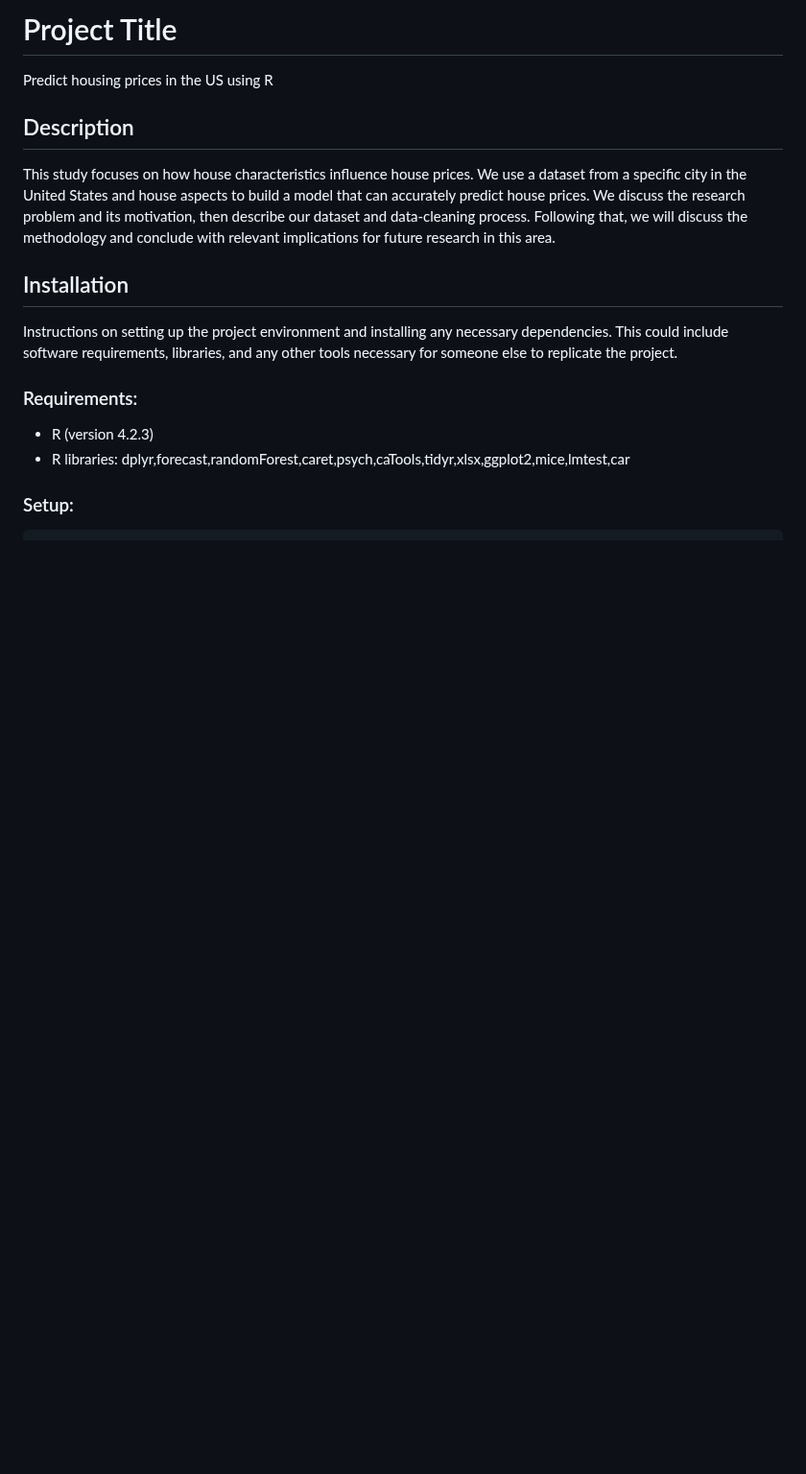
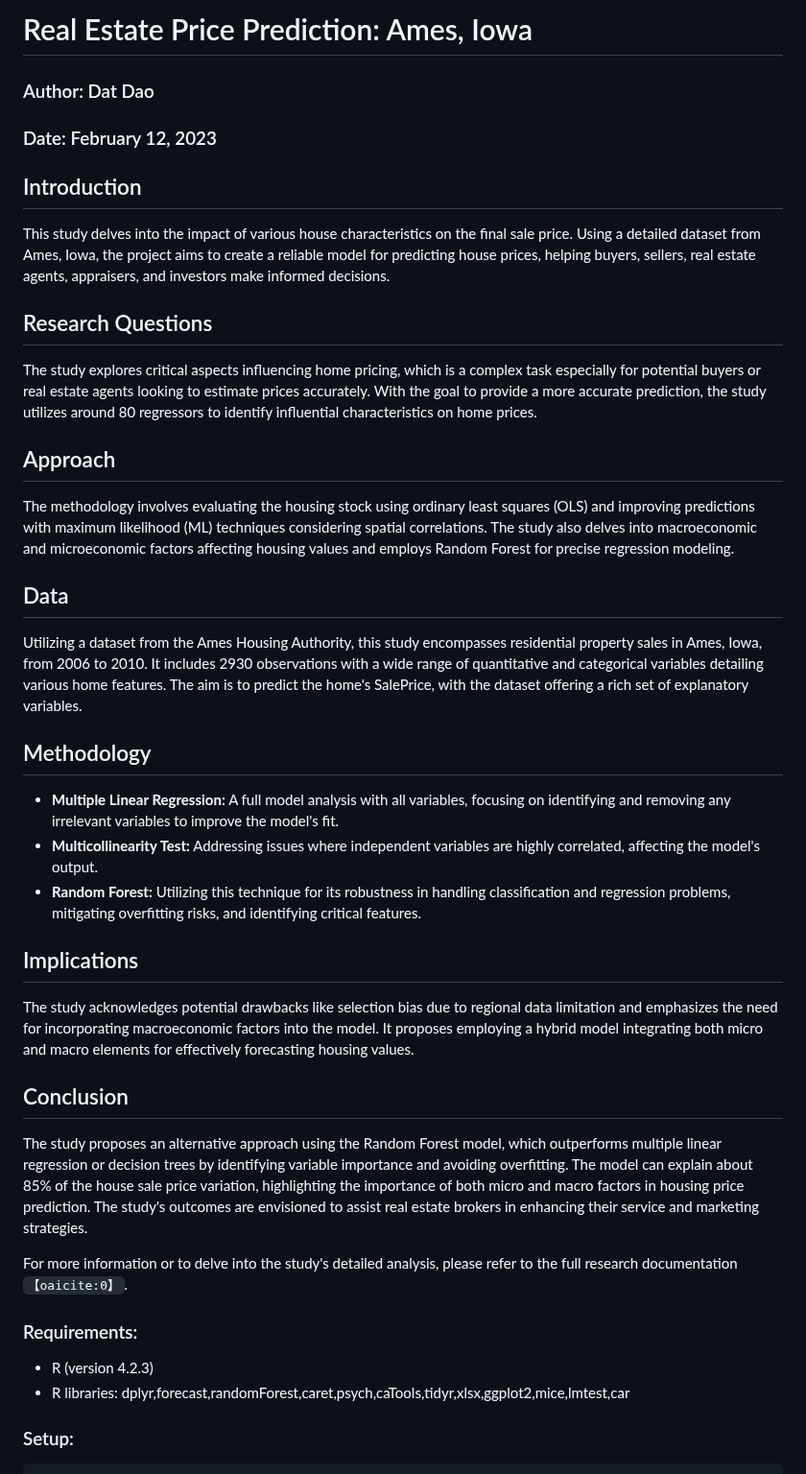
Before and after one commit to sammon229/datdao.github.io, a Markdown page: Predict housing prices in the US using R/README.md, the part around one of its changes. Shown at 96% size. Drawn GitHub-style; blank space fills up the shorter version.

```diff
--- a/Predict housing prices in the US using R/README.md
+++ b/Predict housing prices in the US using R/README.md
@@ -1,11 +1,33 @@
-# Project Title
-Predict housing prices in the US using R
+# Real Estate Price Prediction: Ames, Iowa
 
-## Description
-This study focuses on how house characteristics influence house prices. We use a dataset from a specific city in the United States and house aspects to build a model that can accurately predict house prices. We discuss the research problem and its motivation, then describe our dataset and data-cleaning process. Following that, we will discuss the methodology and conclude with relevant implications for future research in this area.
+### Author: Dat Dao
+### Date: February 12, 2023
 
-## Installation
-Instructions on setting up the project environment and installing any necessary dependencies. This could include software requirements, libraries, and any other tools necessary for someone else to replicate the project.
+## Introduction
+This study delves into the impact of various house characteristics on the final sale price. Using a detailed dataset from Ames, Iowa, the project aims to create a reliable model for predicting house prices, helping buyers, sellers, real estate agents, appraisers, and investors make informed decisions.
+
+## Research Questions
+The study explores critical aspects influencing home pricing, which is a complex task especially for potential buyers or real estate agents looking to estimate prices accurately. With the goal to provide a more accurate prediction, the study utilizes around 80 regressors to identify influential characteristics on home prices.
+
+## Approach
+The methodology involves evaluating the housing stock using ordinary least squares (OLS) and improving predictions with maximum likelihood (ML) techniques considering spatial correlations. The study also delves into macroeconomic and microeconomic factors affecting housing values and employs Random Forest for precise regression modeling.
+
+## Data
+Utilizing a dataset from the Ames Housing Authority, this study encompasses residential property sales in Ames, Iowa, from 2006 to 2010. It includes 2930 observations with a wide range of quantitative and categorical variables detailing various home features. The aim is to predict the home's SalePrice, with the dataset offering a rich set of explanatory variables.
+
+## Methodology
+- **Multiple Linear Regression:** A full model analysis with all variables, focusing on identifying and removing any irrelevant variables to improve the model's fit.
+- **Multicollinearity Test:** Addressing issues where independent variables are highly correlated, affecting the model's output.
+- **Random Forest:** Utilizing this technique for its robustness in handling classification and regression problems, mitigating overfitting risks, and identifying critical features.
+
+## Implications
+The study acknowledges potential drawbacks like selection bias due to regional data limitation and emphasizes the need for incorporating macroeconomic factors into the model. It proposes employing a hybrid model integrating both micro and macro elements for effectively forecasting housing values.
+
+## Conclusion
+The study proposes an alternative approach using the Random Forest model, which outperforms multiple linear regression or decision trees by identifying variable importance and avoiding overfitting. The model can explain about 85% of the house sale price variation, highlighting the importance of both micro and macro factors in housing price prediction. The study's outcomes are envisioned to assist real estate brokers in enhancing their service and marketing strategies.
+
+For more information or to delve into the study's detailed analysis, please refer to the full research documentation&#8203;``【oaicite:0】``&#8203;.
+
 
 ### Requirements:
 - R (version 4.2.3)
```
Also changed, not shown: other parts of Predict housing prices in the US using R/README.md (+0 -10 lines).
